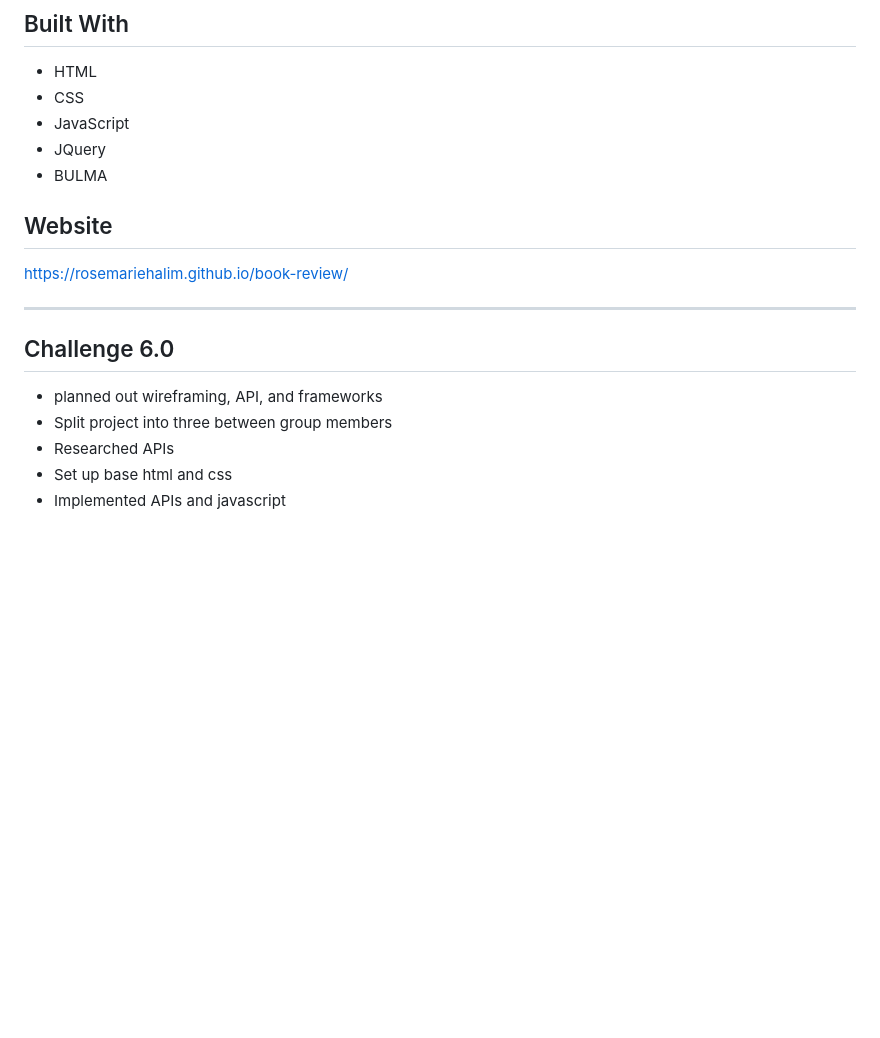
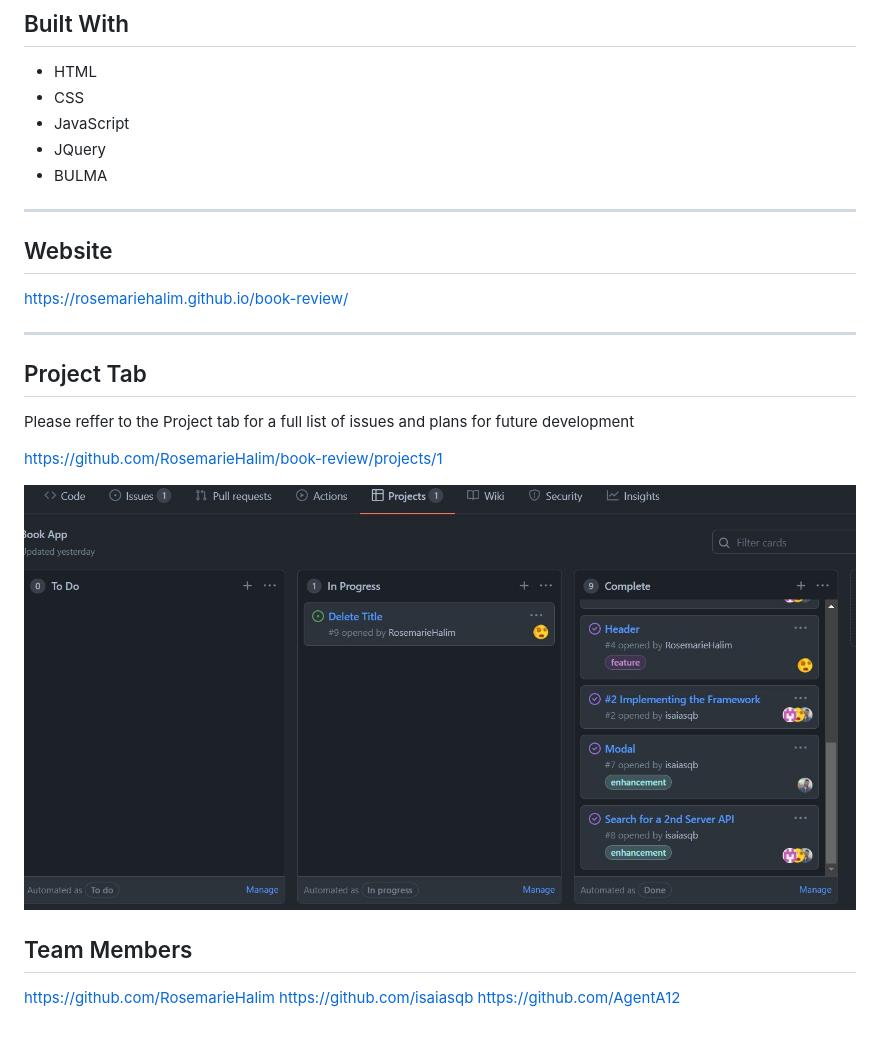
Before and after one commit to RosemarieHalim/book-review, a Markdown page: README.md, the part around the change printed below. GitHub-like rendering; pictures changed too: assets/img/project.jpg (added); blank space fills up the shorter version.

```diff
--- a/README.md
+++ b/README.md
@@ -37,16 +42,23 @@ As a developer, I want to create a book title search that users can use to searc
 * JavaScript
 * JQuery
 * BULMA
+---
 
 ## Website
 https://rosemariehalim.github.io/book-review/
 
 ---
 
-## Challenge 6.0
+## Project Tab
 
-* planned out wireframing, API, and frameworks
-* Split project into three between group members
-* Researched APIs
-* Set up base html and css
-* Implemented APIs and javascript
+Please reffer to the Project tab for a full list of issues and plans for future development
+
+https://github.com/RosemarieHalim/book-review/projects/1
+
+![](./assets/img/project.jpg)
+
+## Team Members
+
+https://github.com/RosemarieHalim
+https://github.com/isaiasqb
+https://github.com/AgentA12
```
Also changed, not shown: other parts of README.md (+16 -11 lines), assets/img/snapshot.jpg (added), assets/img/snapshot1.jpg (added).
